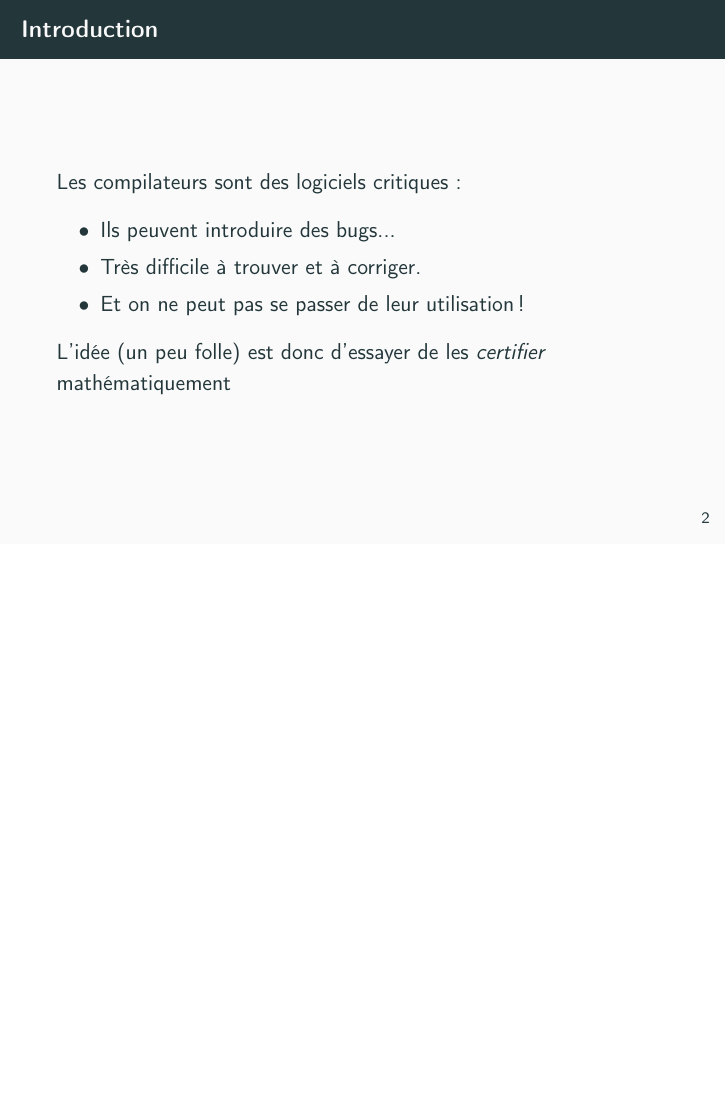
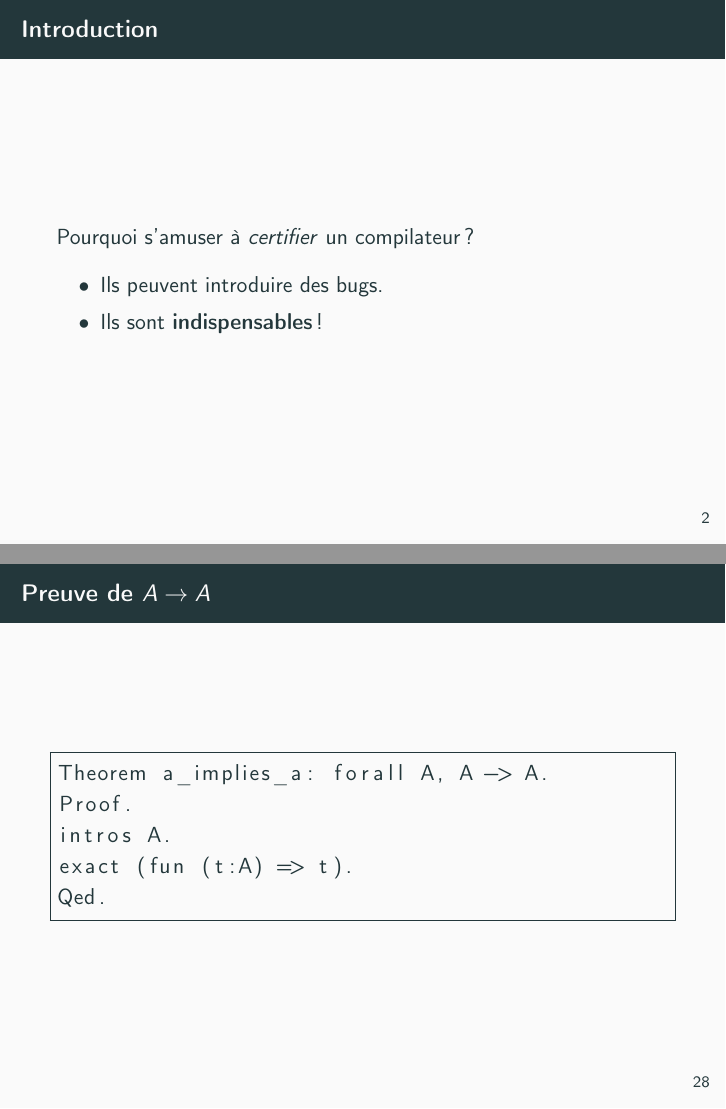
Before and after one commit to nobrakal/presMath, LaTeX slides (presMath.tex): page 4 of 40 before the commit and pages 4 and 35 of 41 after it, the two joined at a grey line, the shorter picture padded with empty space. Compiled offline with pdfLaTeX.

Commit message:
supprime du texte sur les premières diapos

```diff
--- a/presMath.tex
+++ b/presMath.tex
@@ -41,13 +40,11 @@
 \section{Compcert}
 
 \begin{frame}{Introduction}
-Les compilateurs sont des logiciels critiques:
+Pourquoi s'amuser à \textit{certifier} un compilateur ?
 \begin{itemize}
-	\item Ils peuvent introduire des bugs...
-	\item Très difficile à trouver et à corriger.
-	\item Et on ne peut pas se passer de leur utilisation!
+	\item Ils peuvent introduire des bugs.
+	\item Ils sont \textbf{indispensables}!
 \end{itemize}
-L'idée (un peu folle) est donc d'essayer de les \emph{certifier} mathématiquement
 \end{frame}
 
 \begin{frame}{COQ à la rescousse}
@@ -430,6 +425,16 @@ let a_implies_a h = h
 \end{lstlisting}
 \end{frame}
 
+\begin{frame}[fragile]{Preuve de $A\rightarrow A$}
+\begin{lstlisting}[frame=single]
+Theorem a_implies_a: forall A, A -> A.
+Proof.
+intros A.
+exact (fun (t:A) => t).
+Qed.
+\end{lstlisting}
+\end{frame}
+
 \section{Retour à Compcert}
 
 \begin{frame}{Comment c'est fait ?}
```
Also changed, not shown: presMath.tex (23 more changed lines).
